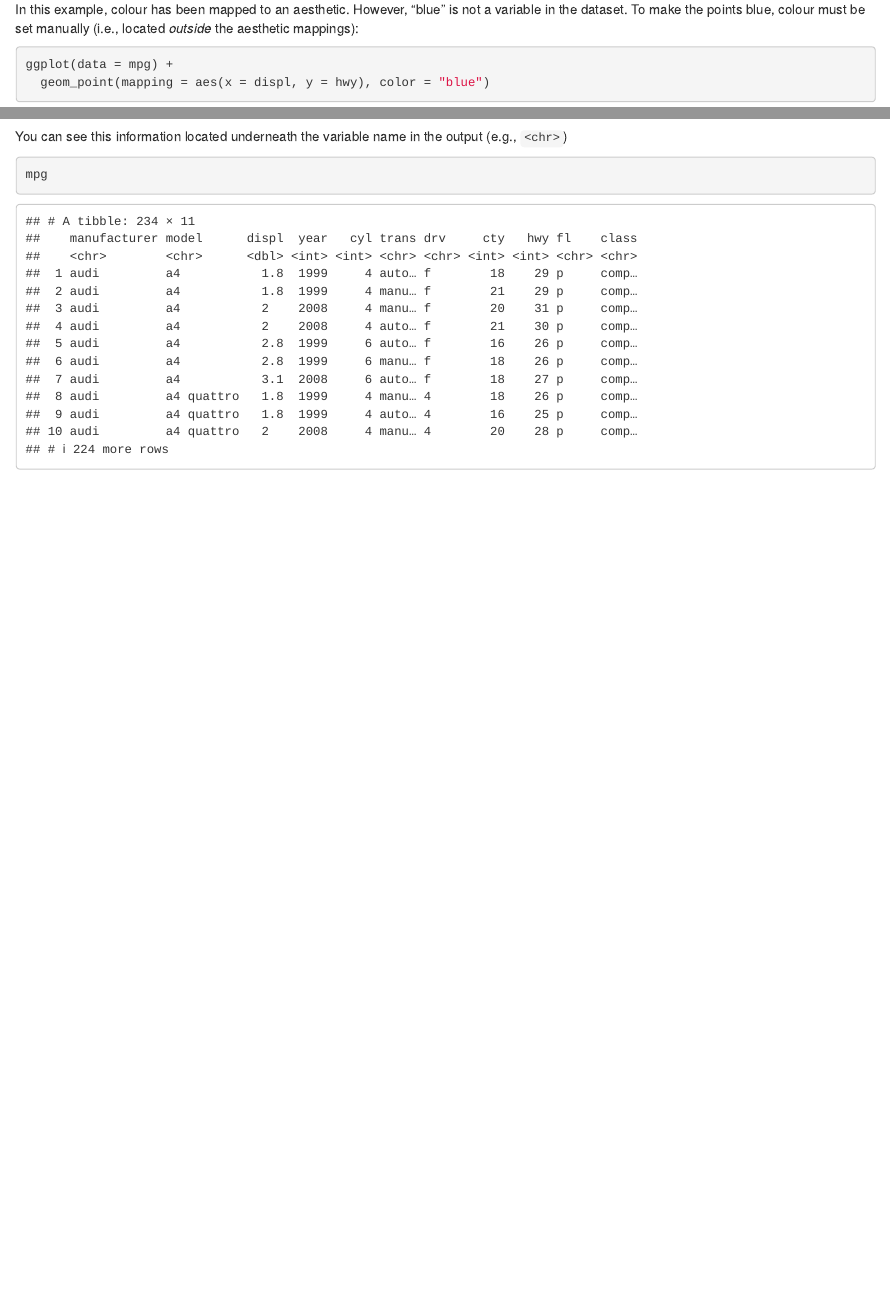
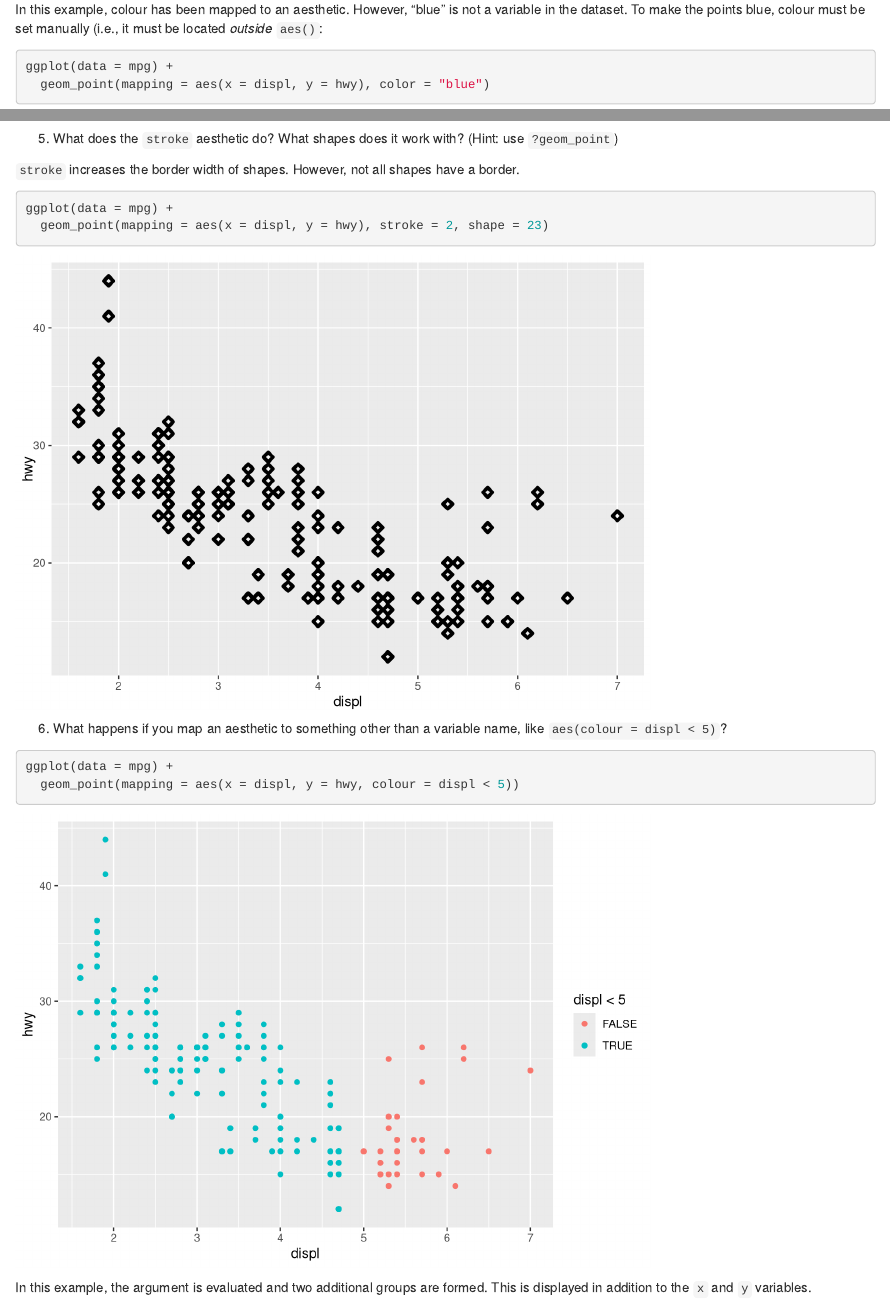
Before and after one commit to benherbertson/r4ds-solutions, an R Markdown document (3-data-visualisation.Rmd): the page in a window 1100 px wide, from 3070 px down before the commit and from 3060 px down after it, so that both start at the same text, and a second part further down, joined at a grey line. Rendered offline with R 4.5, knitr and Pandoc, with nearby package versions.

Commit message:
Finish 3.3.1

````diff
--- a/3-data-visualisation.Rmd
+++ b/3-data-visualisation.Rmd
@@ -60,7 +60,7 @@ ggplot(data = mpg) +
   geom_point(mapping = aes(x = displ, y = hwy, color = "blue"))
 ```
 
-In this example, colour has been mapped to an aesthetic. However, "blue" is not a variable in the dataset. To make the points blue, colour must be set manually (i.e., located *outside* the aesthetic mappings):
+In this example, colour has been mapped to an aesthetic. However, "blue" is not a variable in the dataset. To make the points blue, colour must be set manually (i.e., it must be located *outside* `aes()`:
 
 
 ```{r}
@@ -76 +72,0 @@ Continuous: `year`, `cty`, `hwy`
-You can see this information located underneath the variable name in the output (e.g., `<chr>`)
@@ -80,0 +91,17 @@ mpg
+5. What does the `stroke` aesthetic do? What shapes does it work with? (Hint: use `?geom_point`)
+
+`stroke` increases the border width of shapes. However, not all shapes have a border.
+
+```{r}
+ggplot(data = mpg) +
+  geom_point(mapping = aes(x = displ, y = hwy), stroke = 2, shape = 23)
+```
+
+6. What happens if you map an aesthetic to something other than a variable name, like `aes(colour = displ < 5)`?
+
+```{r}
+ggplot(data = mpg) +
+  geom_point(mapping = aes(x = displ, y = hwy, colour = displ < 5))
+```
+
+In this example, the argument is evaluated and two additional groups are formed. This is displayed in addition to the `x` and `y` variables.
````
Also changed, not shown: 3-data-visualisation.Rmd (23 more changed lines).
